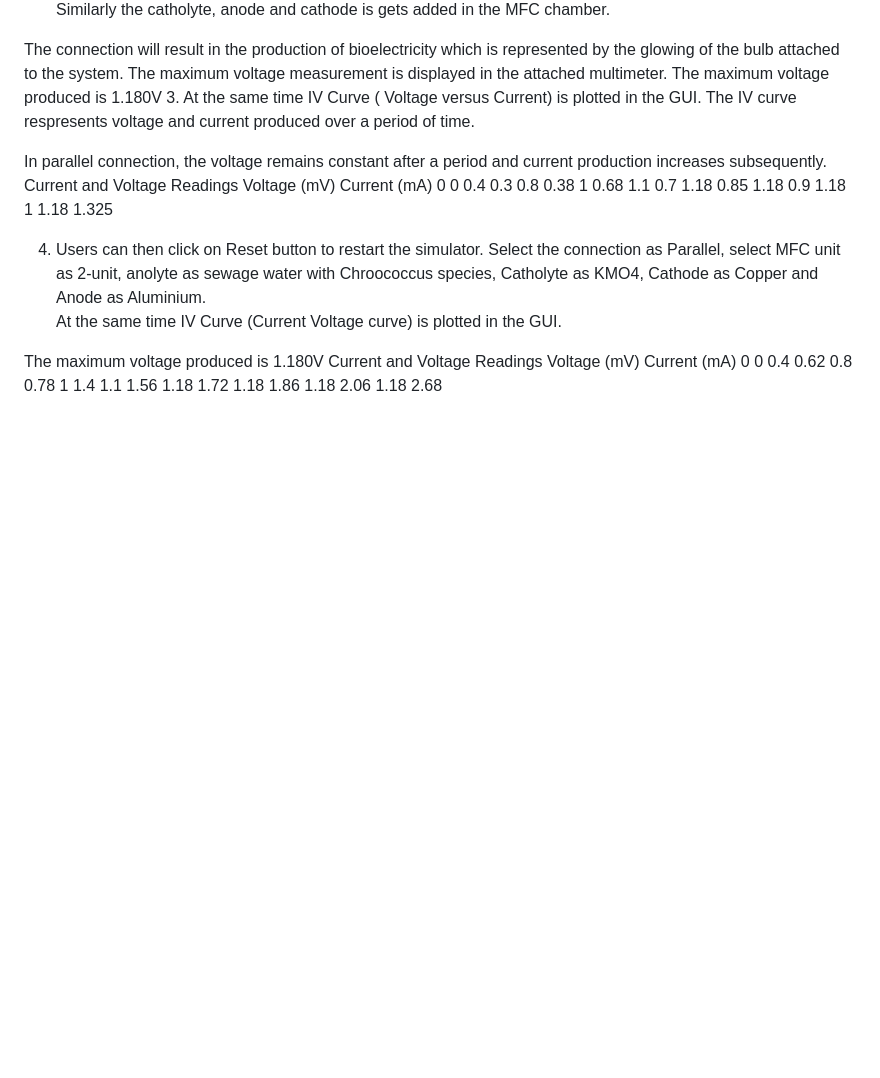
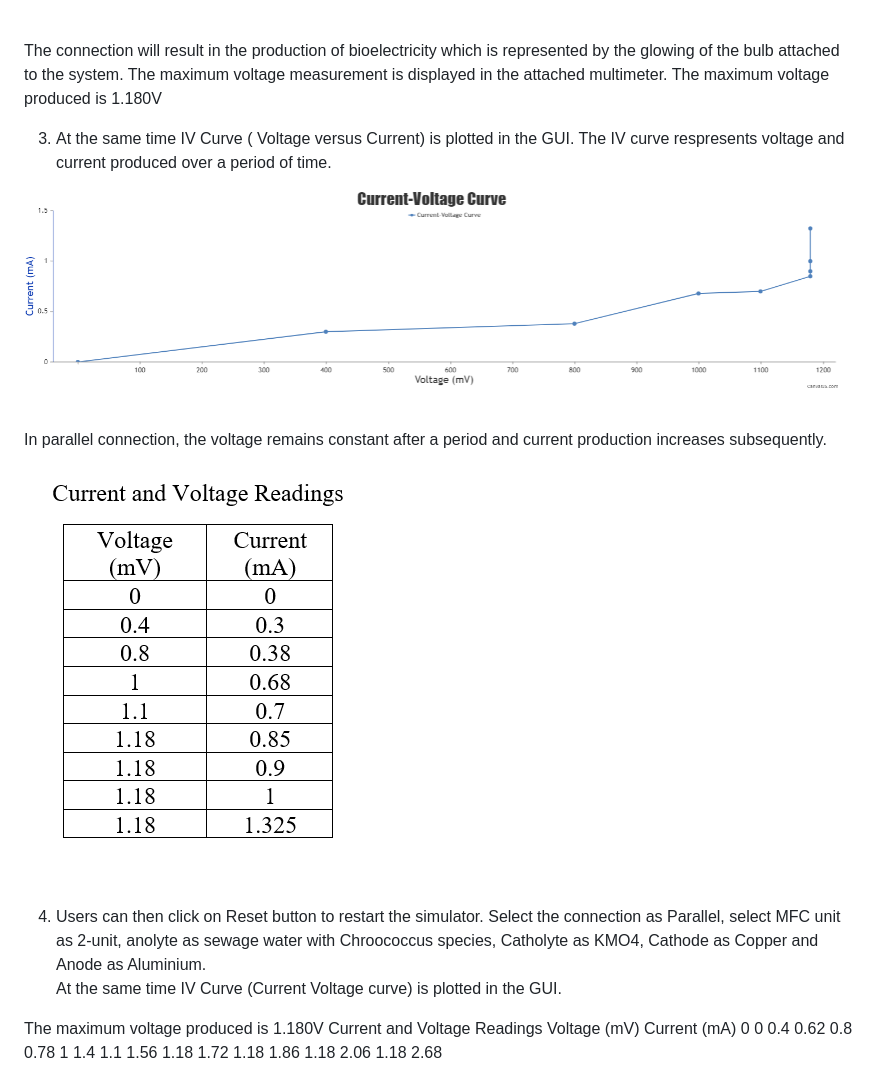
Before and after one commit to virtual-labs/exp-modular-assembly-mfc-au, a Markdown page: experiment/procedure.md, the part around the change printed below. GitHub-like rendering; blank space fills up the shorter version.

```diff
--- a/experiment/procedure.md
+++ b/experiment/procedure.md
@@ -16,20 +34,20 @@ Parallel Connection
 The connection will result in the production of bioelectricity which is represented by the glowing of the bulb attached to the system. The maximum voltage measurement is displayed in the attached multimeter. The maximum voltage produced is 1.180V
+
+
 3.	At the same time IV Curve ( Voltage versus Current) is plotted in the GUI. The IV curve respresents voltage and current produced over a period of time.
 
 
+<img src="images/5.png" title="" />
+
+&nbsp;
+
+
 In parallel connection, the voltage remains constant after a period and current production increases subsequently.
-Current and Voltage Readings
-Voltage (mV)	Current
-(mA)
-0	0
-0.4	0.3
-0.8	0.38
-1	0.68
-1.1	0.7
-1.18	0.85
-1.18	0.9
-1.18	1
-1.18	1.325
+
+<img src="images/6.png" title="" />
+
+&nbsp;
+
 
 4.	Users can then click on Reset button to restart the simulator. Select the connection as Parallel, select MFC unit as 2-unit, anolyte as sewage water with Chroococcus species, Catholyte as KMO4, Cathode as Copper and Anode as Aluminium.
 At the same time IV Curve (Current Voltage curve) is plotted in the GUI.
```
Also changed, not shown: other parts of experiment/procedure.md (+19 -1 lines).
